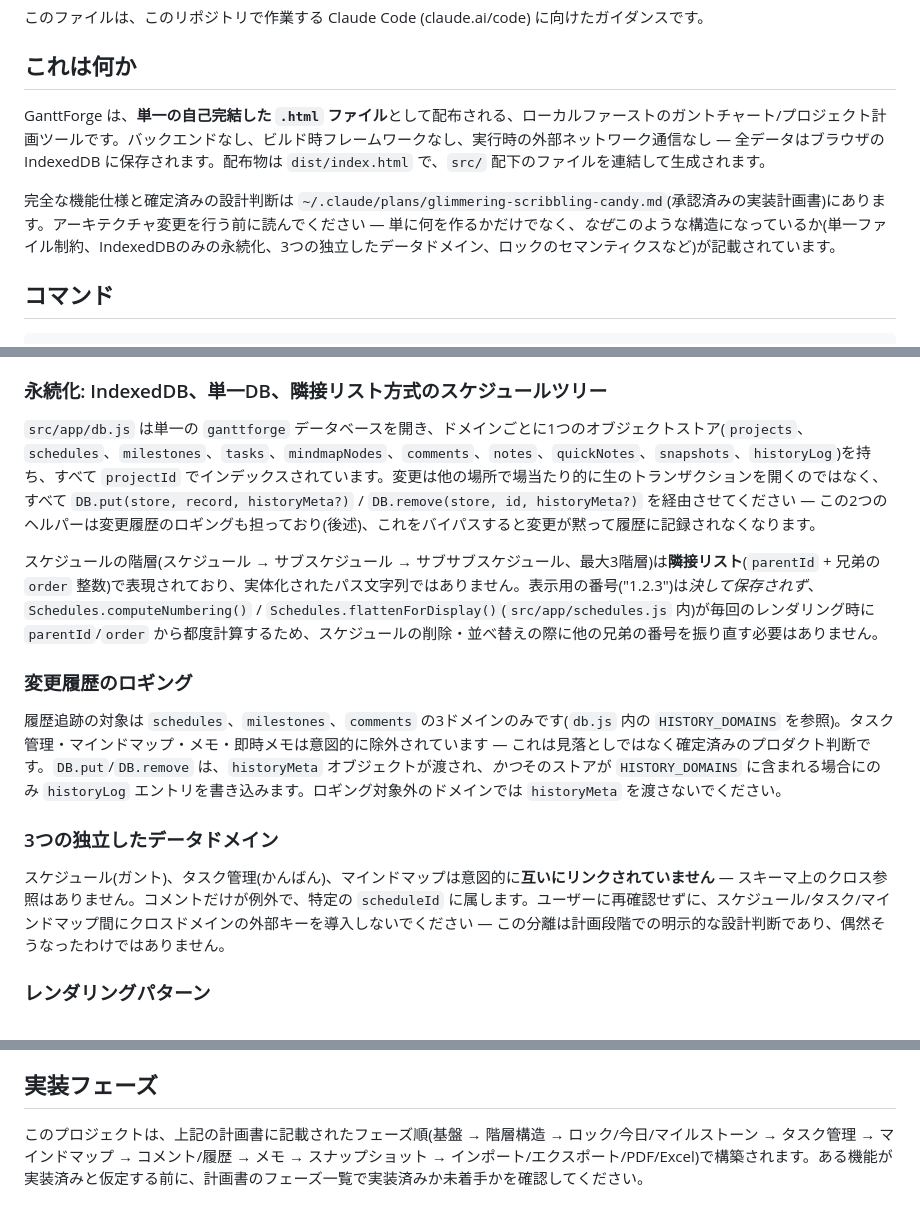
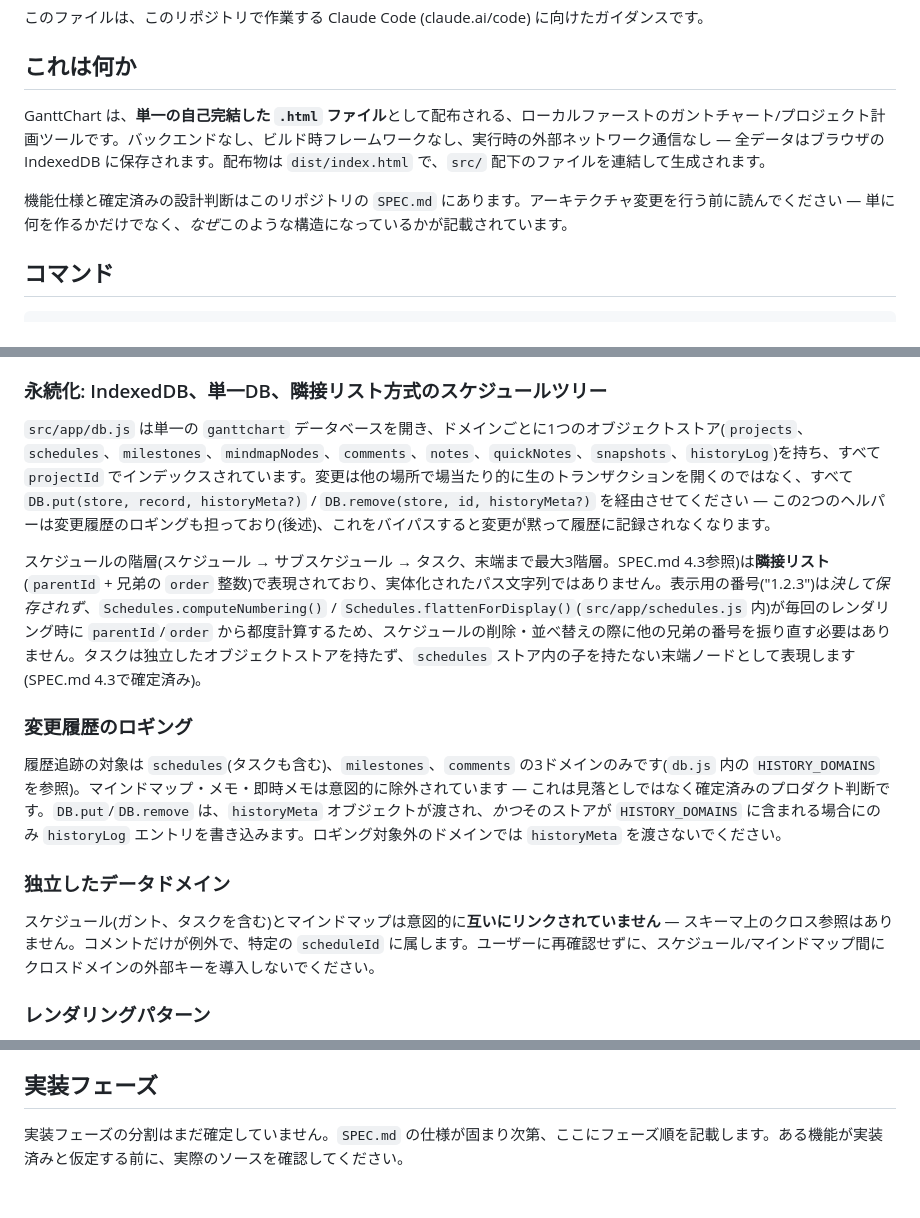
Before and after one commit to Neo-Oi/GanttChart, a Markdown page: CLAUDE.md, 3 parts joined by grey strips. GitHub-like rendering.

Commit message:
docs: draft SPEC.md and align CLAUDE.md with fresh GanttChart design
Co-Authored-By: Claude Sonnet 5 <noreply@anthropic.com>

```diff
--- a/CLAUDE.md
+++ b/CLAUDE.md
@@ -4,9 +4,9 @@
 
 ## これは何か
 
-GanttForge は、**単一の自己完結した `.html` ファイル**として配布される、ローカルファーストのガントチャート/プロジェクト計画ツールです。バックエンドなし、ビルド時フレームワークなし、実行時の外部ネットワーク通信なし — 全データはブラウザの IndexedDB に保存されます。配布物は `dist/index.html` で、`src/` 配下のファイルを連結して生成されます。
+GanttChart は、**単一の自己完結した `.html` ファイル**として配布される、ローカルファーストのガントチャート/プロジェクト計画ツールです。バックエンドなし、ビルド時フレームワークなし、実行時の外部ネットワーク通信なし — 全データはブラウザの IndexedDB に保存されます。配布物は `dist/index.html` で、`src/` 配下のファイルを連結して生成されます。
 
-完全な機能仕様と確定済みの設計判断は `~/.claude/plans/glimmering-scribbling-candy.md`(承認済みの実装計画書)にあります。アーキテクチャ変更を行う前に読んでください — 単に何を作るかだけでなく、*なぜ*このような構造になっているか(単一ファイル制約、IndexedDBのみの永続化、3つの独立したデータドメイン、ロックのセマンティクスなど)が記載されています。
+機能仕様と確定済みの設計判断はこのリポジトリの `SPEC.md` にあります。アーキテクチャ変更を行う前に読んでください — 単に何を作るかだけでなく、*なぜ*このような構造になっているかが記載されています。
 
 ## コマンド
 
@@ -42,17 +42,17 @@ lint・テストスイートはまだ設定されていません。
 
 ### 永続化: IndexedDB、単一DB、隣接リスト方式のスケジュールツリー
 
-`src/app/db.js` は単一の `ganttforge` データベースを開き、ドメインごとに1つのオブジェクトストア(`projects`、`schedules`、`milestones`、`tasks`、`mindmapNodes`、`comments`、`notes`、`quickNotes`、`snapshots`、`historyLog`)を持ち、すべて `projectId` でインデックスされています。変更は他の場所で場当たり的に生のトランザクションを開くのではなく、すべて `DB.put(store, record, historyMeta?)` / `DB.remove(store, id, historyMeta?)` を経由させてください — この2つのヘルパーは変更履歴のロギングも担っており(後述)、これをバイパスすると変更が黙って履歴に記録されなくなります。
+`src/app/db.js` は単一の `ganttchart` データベースを開き、ドメインごとに1つのオブジェクトストア(`projects`、`schedules`、`milestones`、`mindmapNodes`、`comments`、`notes`、`quickNotes`、`snapshots`、`historyLog`)を持ち、すべて `projectId` でインデックスされています。変更は他の場所で場当たり的に生のトランザクションを開くのではなく、すべて `DB.put(store, record, historyMeta?)` / `DB.remove(store, id, historyMeta?)` を経由させてください — この2つのヘルパーは変更履歴のロギングも担っており(後述)、これをバイパスすると変更が黙って履歴に記録されなくなります。
 
-スケジュールの階層(スケジュール → サブスケジュール → サブサブスケジュール、最大3階層)は**隣接リスト**(`parentId` + 兄弟の `order` 整数)で表現されており、実体化されたパス文字列ではありません。表示用の番号("1.2.3")は*決して保存されず*、`Schedules.computeNumbering()` / `Schedules.flattenForDisplay()`(`src/app/schedules.js` 内)が毎回のレンダリング時に `parentId`/`order` から都度計算するため、スケジュールの削除・並べ替えの際に他の兄弟の番号を振り直す必要はありません。
+スケジュールの階層(スケジュール → サブスケジュール → タスク、末端まで最大3階層。SPEC.md 4.3参照)は**隣接リスト**(`parentId` + 兄弟の `order` 整数)で表現されており、実体化されたパス文字列ではありません。表示用の番号("1.2.3")は*決して保存されず*、`Schedules.computeNumbering()` / `Schedules.flattenForDisplay()`(`src/app/schedules.js` 内)が毎回のレンダリング時に `parentId`/`order` から都度計算するため、スケジュールの削除・並べ替えの際に他の兄弟の番号を振り直す必要はありません。タスクは独立したオブジェクトストアを持たず、`schedules` ストア内の子を持たない末端ノードとして表現します(SPEC.md 4.3で確定済み)。
 
 ### 変更履歴のロギング
 
-履歴追跡の対象は `schedules`、`milestones`、`comments` の3ドメインのみです(`db.js` 内の `HISTORY_DOMAINS` を参照)。タスク管理・マインドマップ・メモ・即時メモは意図的に除外されています — これは見落としではなく確定済みのプロダクト判断です。`DB.put`/`DB.remove` は、`historyMeta` オブジェクトが渡され、*かつ*そのストアが `HISTORY_DOMAINS` に含まれる場合にのみ `historyLog` エントリを書き込みます。ロギング対象外のドメインでは `historyMeta` を渡さないでください。
+履歴追跡の対象は `schedules`(タスクも含む)、`milestones`、`comments` の3ドメインのみです(`db.js` 内の `HISTORY_DOMAINS` を参照)。マインドマップ・メモ・即時メモは意図的に除外されています — これは見落としではなく確定済みのプロダクト判断です。`DB.put`/`DB.remove` は、`historyMeta` オブジェクトが渡され、*かつ*そのストアが `HISTORY_DOMAINS` に含まれる場合にのみ `historyLog` エントリを書き込みます。ロギング対象外のドメインでは `historyMeta` を渡さないでください。
 
-### 3つの独立したデータドメイン
+### 独立したデータドメイン
 
-スケジュール(ガント)、タスク管理(かんばん)、マインドマップは意図的に**互いにリンクされていません** — スキーマ上のクロス参照はありません。コメントだけが例外で、特定の `scheduleId` に属します。ユーザーに再確認せずに、スケジュール/タスク/マインドマップ間にクロスドメインの外部キーを導入しないでください — この分離は計画段階での明示的な設計判断であり、偶然そうなったわけではありません。
+スケジュール(ガント、タスクを含む)とマインドマップは意図的に**互いにリンクされていません** — スキーマ上のクロス参照はありません。コメントだけが例外で、特定の `scheduleId` に属します。ユーザーに再確認せずに、スケジュール/マインドマップ間にクロスドメインの外部キーを導入しないでください。
 
 ### レンダリングパターン
 
@@ -70,4 +70,4 @@ lint・テストスイートはまだ設定されていません。
 
 ## 実装フェーズ
 
-このプロジェクトは、上記の計画書に記載されたフェーズ順(基盤 → 階層構造 → ロック/今日/マイルストーン → タスク管理 → マインドマップ → コメント/履歴 → メモ → スナップショット → インポート/エクスポート/PDF/Excel)で構築されます。ある機能が実装済みと仮定する前に、計画書のフェーズ一覧で実装済みか未着手かを確認してください。
+実装フェーズの分割はまだ確定していません。`SPEC.md` の仕様が固まり次第、ここにフェーズ順を記載します。ある機能が実装済みと仮定する前に、実際のソースを確認してください。
```
Also changed, not shown: SPEC.md (added, +189 -0 lines).
